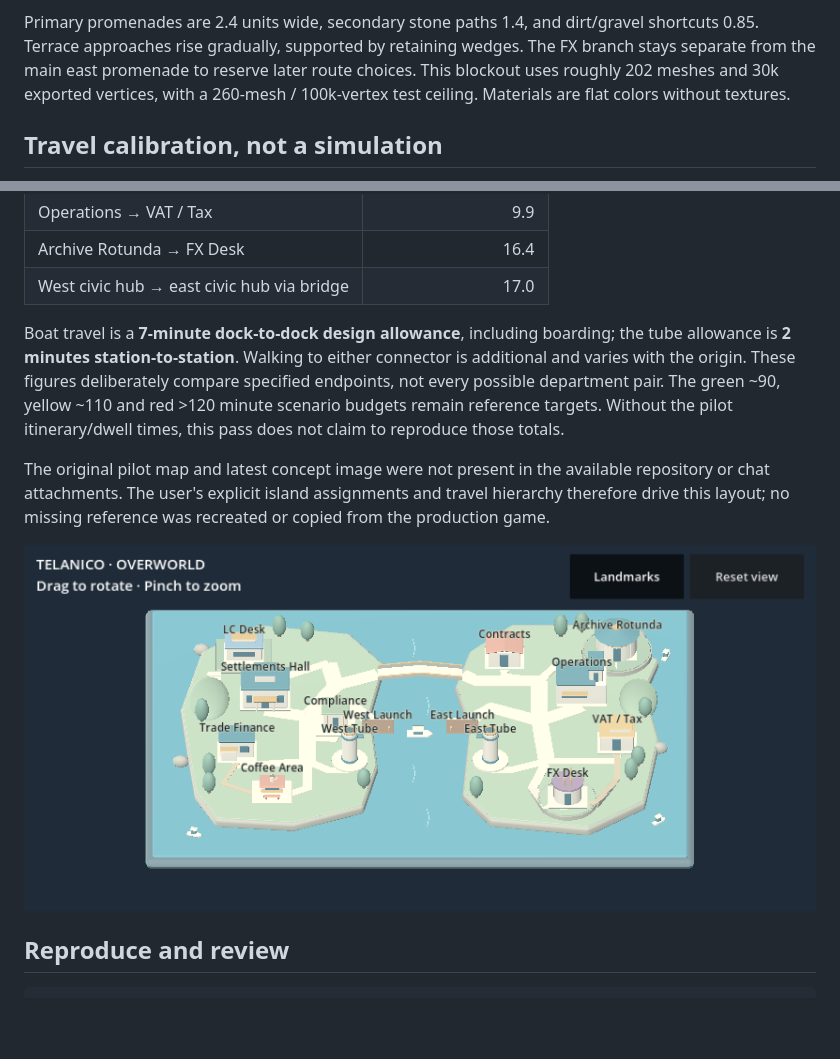
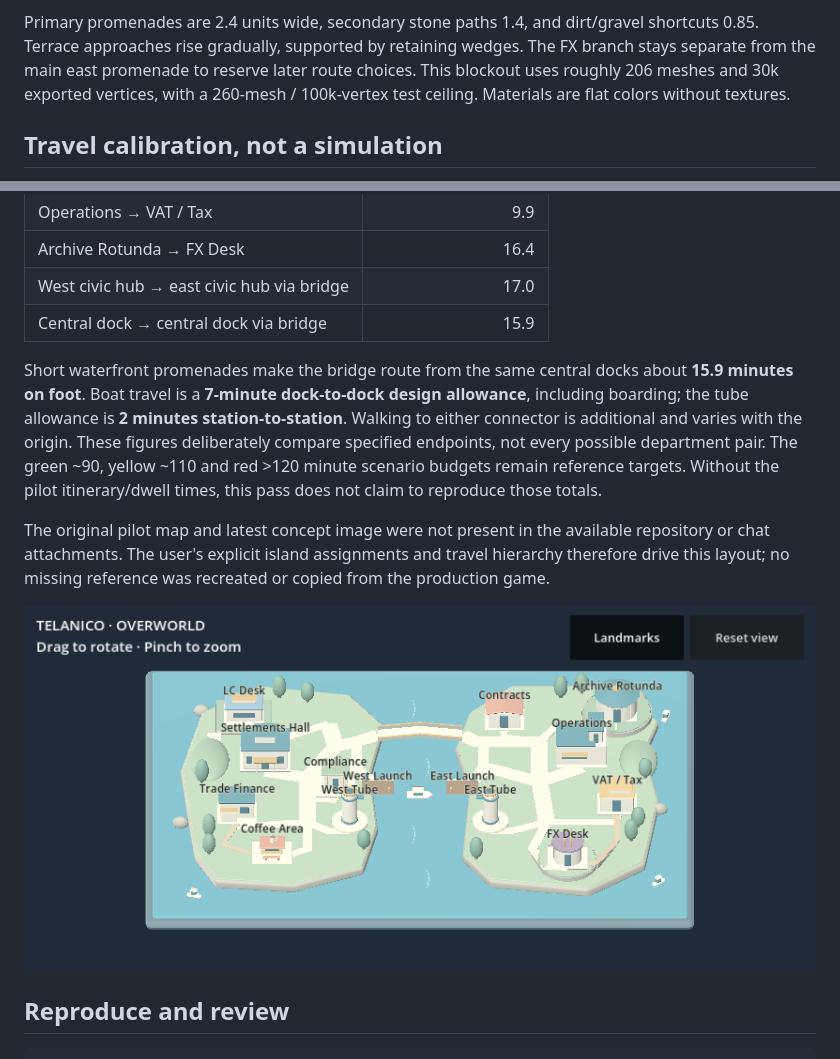
Before and after one commit to sgdenikin-sys/Telanico-3D-Lab, a Markdown page: docs/overworld/README.md, 2 parts joined by grey strips. GitHub-like rendering; pictures changed too: docs/overworld/godot-preview.png; blank space fills up the shorter version.

Commit message:
Calibrate bridge and ferry from the same central docks

```diff
--- a/docs/overworld/README.md
+++ b/docs/overworld/README.md
@@ -35,7 +35,7 @@ is symbolic, with no second bridge or pipe obstructing the channel.
 Primary promenades are 2.4 units wide, secondary stone paths 1.4, and dirt/gravel
 shortcuts 0.85. Terrace approaches rise gradually, supported by retaining wedges.
 The FX branch stays separate from the main east promenade to reserve later route
-choices. This blockout uses roughly 202 meshes and 30k exported vertices, with a
+choices. This blockout uses roughly 206 meshes and 30k exported vertices, with a
 260-mesh / 100k-vertex test ceiling. Materials are flat colors without textures.
 
 ## Travel calibration, not a simulation
@@ -53,8 +53,11 @@ illustrative costs; it does not move a player or implement travel/quest timing.
 | Operations → VAT / Tax | 9.9 |
 | Archive Rotunda → FX Desk | 16.4 |
 | West civic hub → east civic hub via bridge | 17.0 |
+| Central dock → central dock via bridge | 15.9 |
 
-Boat travel is a **7-minute dock-to-dock design allowance**, including boarding;
+Short waterfront promenades make the bridge route from the same central docks
+about **15.9 minutes on foot**. Boat travel is a **7-minute dock-to-dock design
+allowance**, including boarding;
 the tube allowance is **2 minutes station-to-station**. Walking to either connector
 is additional and varies with the origin. These figures deliberately compare
 specified endpoints, not every possible department pair. The green ~90, yellow
```
Also changed, not shown: 5 other files.
